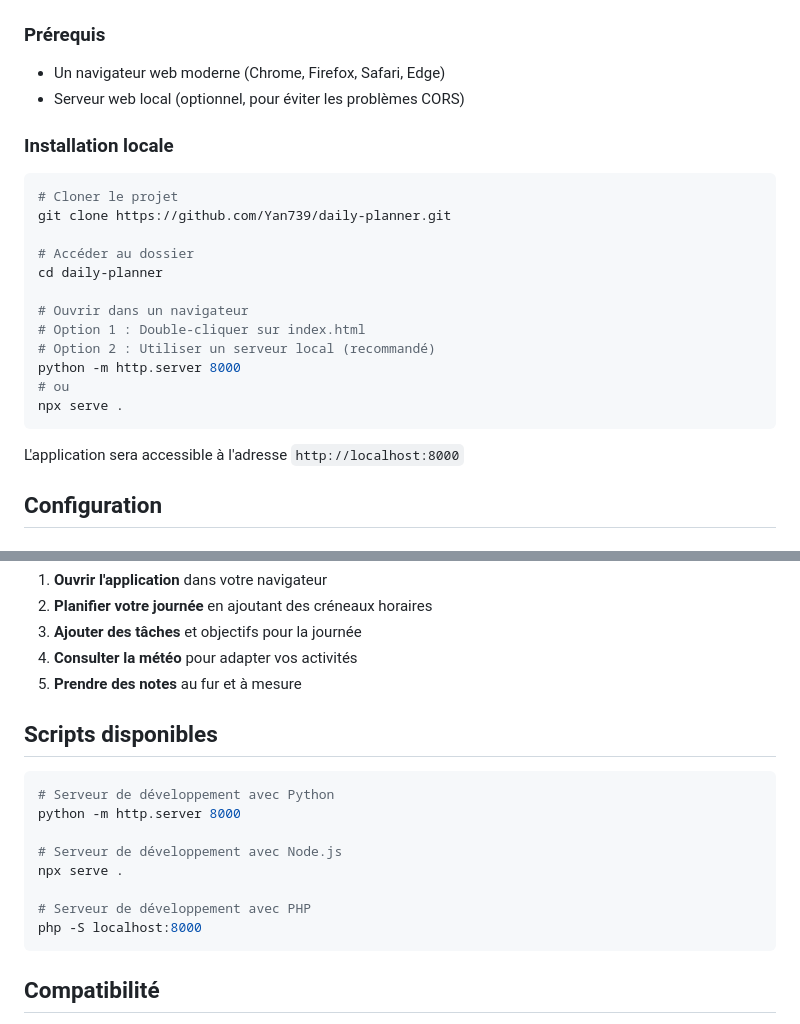
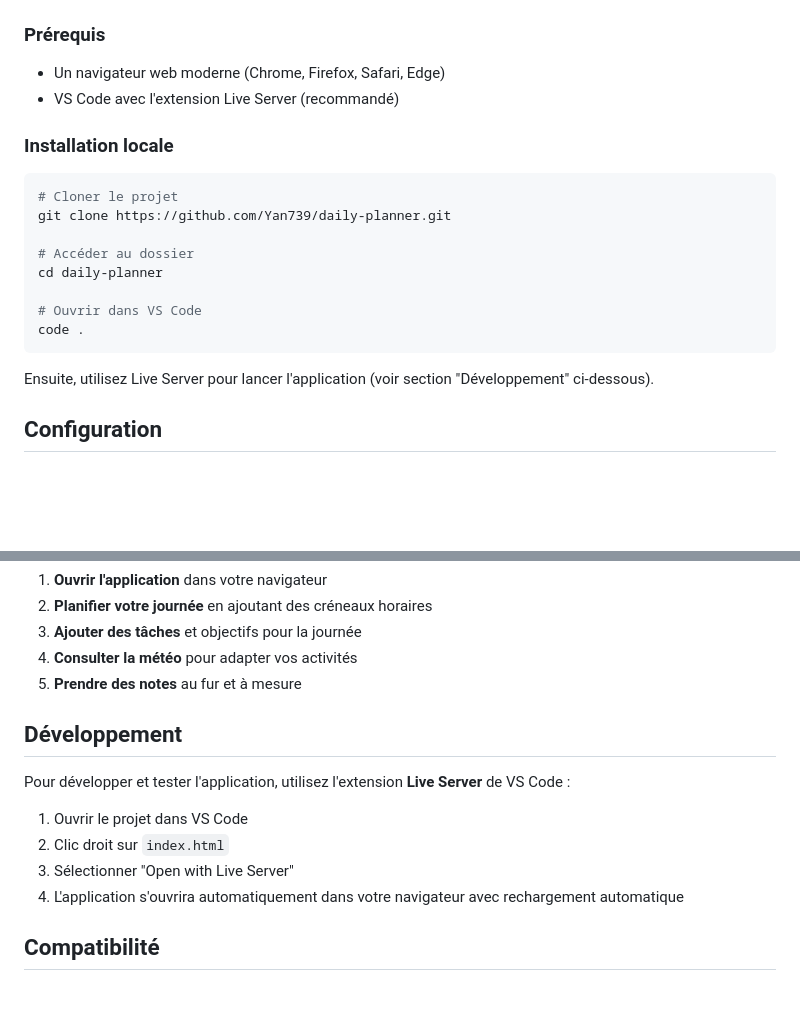
Before and after one commit to Yan739/Daily-Planner, a Markdown page: README.md, 2 parts joined by grey strips. Rendered like a GitHub page; blank space fills up the shorter version.

````diff
--- a/README.md
+++ b/README.md
@@ -55,7 +55,7 @@ Ce projet a pour but de créer une application web qui permet à l'utilisateur d
 ### Prérequis
 
 - Un navigateur web moderne (Chrome, Firefox, Safari, Edge)
-- Serveur web local (optionnel, pour éviter les problèmes CORS)
+- VS Code avec l'extension Live Server (recommandé)
 
 ### Installation locale
 
@@ -66,15 +66,11 @@ git clone https://github.com/Yan739/daily-planner.git
 # Accéder au dossier
 cd daily-planner
 
-# Ouvrir dans un navigateur
-# Option 1 : Double-cliquer sur index.html
-# Option 2 : Utiliser un serveur local (recommandé)
-python -m http.server 8000
-# ou
-npx serve .
+# Ouvrir dans VS Code
+code .
 ```
 
-L'application sera accessible à l'adresse `http://localhost:8000`
+Ensuite, utilisez Live Server pour lancer l'application (voir section "Développement" ci-dessous).
 
 ## Configuration
 
@@ -117,18 +113,14 @@ const WEATHER_API_URL = 'https://api.openweathermap.org/data/2.5/weather';
 4. **Consulter la météo** pour adapter vos activités
 5. **Prendre des notes** au fur et à mesure
 
-## Scripts disponibles
+## Développement
 
-```bash
-# Serveur de développement avec Python
-python -m http.server 8000
+Pour développer et tester l'application, utilisez l'extension **Live Server** de VS Code :
 
-# Serveur de développement avec Node.js
-npx serve .
-
-# Serveur de développement avec PHP
-php -S localhost:8000
-```
+1. Ouvrir le projet dans VS Code
+2. Clic droit sur `index.html`
+3. Sélectionner "Open with Live Server"
+4. L'application s'ouvrira automatiquement dans votre navigateur avec rechargement automatique
 
 ## Compatibilité
 
````
